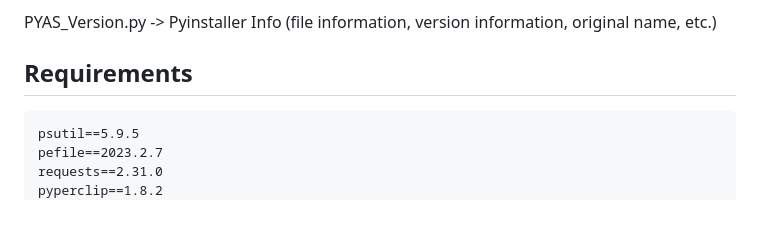
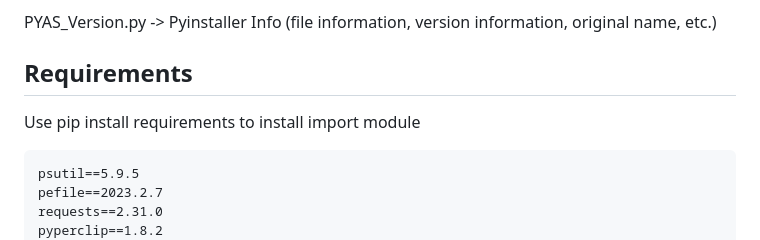
Before and after one commit to 87owo/PYAS, a Markdown page: README.md, the part around the change. Rendered like a GitHub page; blank space fills up the shorter version.

````diff
--- a/README.md
+++ b/README.md
@@ -21,6 +21,8 @@ PYAS_Language.py -> Translate Dict (Traditional Chinese, Simplified Chinese, Eng
 PYAS_Version.py -> Pyinstaller Info (file information, version information, original name, etc.)
 
 ## Requirements
+
+Use pip install requirements to install import module
 
 ```
 psutil==5.9.5
````
